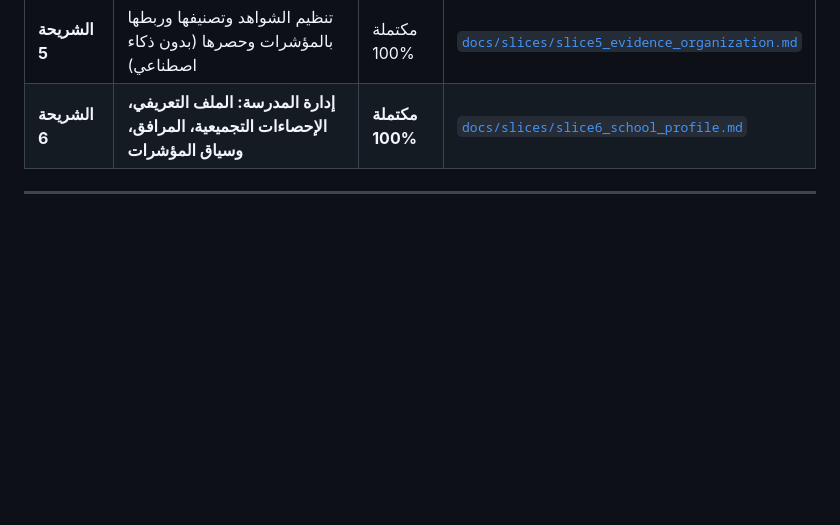
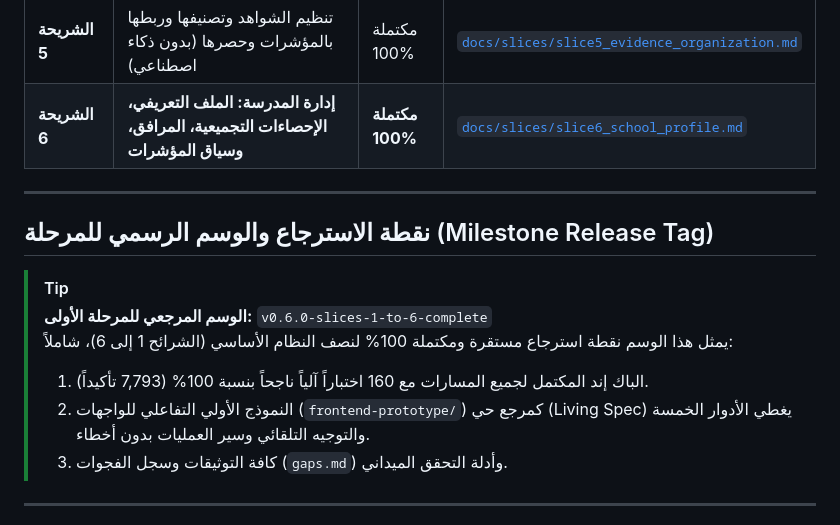
Before and after one commit to codewizardmx0-lgtm/school-quality-system, a Markdown page: README.md, the part around the change. GitHub-like rendering; blank space fills up the shorter version.

Commit message:
docs(readme): document release tag v0.6.0-slices-1-to-6-complete milestone checkpoint

```diff
--- a/README.md
+++ b/README.md
@@ -28,6 +28,17 @@ school-quality-system/
 | **الشريحة 4.1** | إنهاء وتقديم التقييم وقفل التعديل النهائي (G-01 / BR-SCH-03) | مكتملة 100% | [`gaps.md`](gaps.md) |
 | **الشريحة 5** | تنظيم الشواهد وتصنيفها وربطها بالمؤشرات وحصرها (بدون ذكاء اصطناعي) | مكتملة 100% | [`docs/slices/slice5_evidence_organization.md`](docs/slices/slice5_evidence_organization.md) |
 | **الشريحة 6** | **إدارة المدرسة: الملف التعريفي، الإحصاءات التجميعية، المرافق، وسياق المؤشرات** | **مكتملة 100%** | [`docs/slices/slice6_school_profile.md`](docs/slices/slice6_school_profile.md) |
+
+---
+
+## نقطة الاسترجاع والوسم الرسمي للمرحلة (Milestone Release Tag)
+
+> [!TIP]
+> **الوسم المرجعي للمرحلة الأولى:** `v0.6.0-slices-1-to-6-complete`
+> يمثل هذا الوسم نقطة استرجاع مستقرة ومكتملة 100% لنصف النظام الأساسي (الشرائح 1 إلى 6)، شاملاً:
+> 1. الباك إند المكتمل لجميع المسارات مع 160 اختباراً آلياً ناجحاً بنسبة 100% (7,793 تأكيداً).
+> 2. النموذج الأولي التفاعلي للواجهات (`frontend-prototype/`) كمرجع حي (Living Spec) يغطي الأدوار الخمسة والتوجيه التلقائي وسير العمليات بدون أخطاء.
+> 3. كافة التوثيقات وسجل الفجوات (`gaps.md`) وأدلة التحقق الميداني.
 
 ---
 
```
